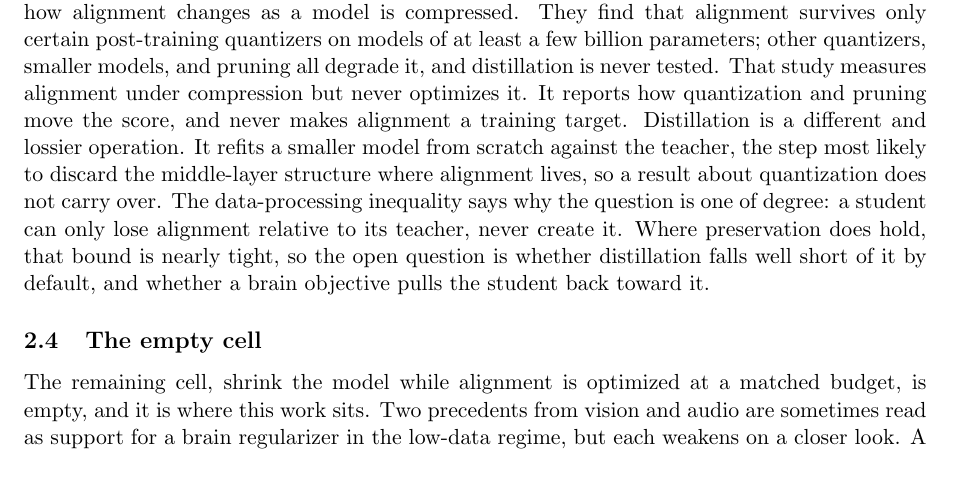
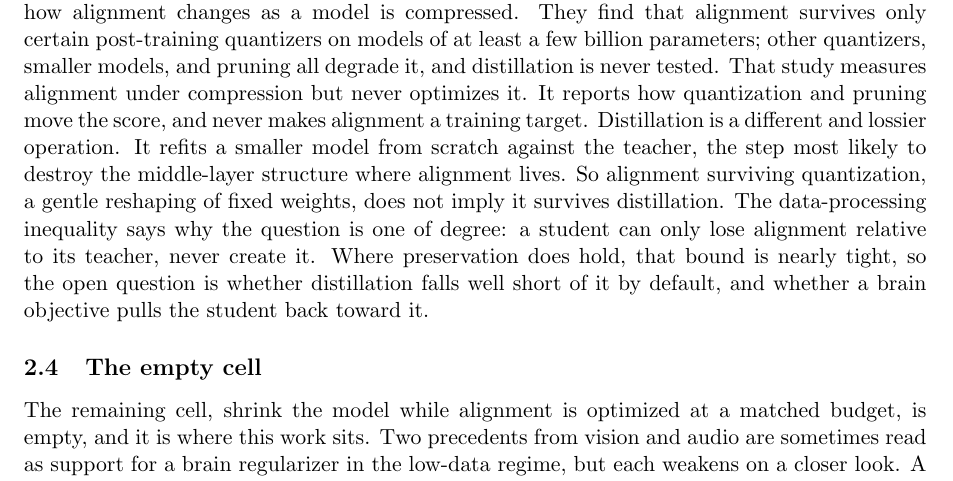
Before and after one commit to MohammadErfan-Jabbari/brain-alignment, a LaTeX paper (docs/manuscript/extended/main-extended.tex, which reads docs/manuscript/extended/sections/02_related_work.tex): part of page 6 of 18, cut so that both start at the same text. Compiled offline with pdfLaTeX.

Commit message:
docs(write): v0.2 §2.3 — clarify the quantization-does-not-transfer logic (Erfan)
'...where alignment lives, so a result about quantization does not carry over'
was unclear (no stated destination; vague 'a result'). Now explicit: the
from-scratch refit destroys the structure alignment lives in, so 'alignment
surviving quantization, a gentle reshaping of fixed weights, does not imply it
survives distillation.' (Also drops an abstraction-with-agency tell the linter
flagged: 'a result ... says little'.)

Co-Authored-By: Claude Opus 4.8 (1M context) <noreply@anthropic.com>

```diff
--- a/docs/manuscript/extended/sections/02_related_work.tex
+++ b/docs/manuscript/extended/sections/02_related_work.tex
@@ -59,7 +59,8 @@ The closest prior work to this thesis is the compression study of \textcite{oota
 They find that alignment survives only certain post-training quantizers on models of at least a few billion parameters; other quantizers, smaller models, and pruning all degrade it, and distillation is never tested.
 That study measures alignment under compression but never optimizes it. It reports how quantization and pruning move the score, and never makes alignment a training target.
 Distillation is a different and lossier operation.
-It refits a smaller model from scratch against the teacher, the step most likely to discard the middle-layer structure where alignment lives, so a result about quantization does not carry over.
+It refits a smaller model from scratch against the teacher, the step most likely to destroy the middle-layer structure where alignment lives.
+So alignment surviving quantization, a gentle reshaping of fixed weights, does not imply it survives distillation.
 The data-processing inequality says why the question is one of degree: a student can only lose alignment relative to its teacher, never create it.
 Where preservation does hold, that bound is nearly tight, so the open question is whether distillation falls well short of it by default, and whether a brain objective pulls the student back toward it.
 
```
Also changed, not shown: docs/manuscript/extended/main-extended.pdf.
